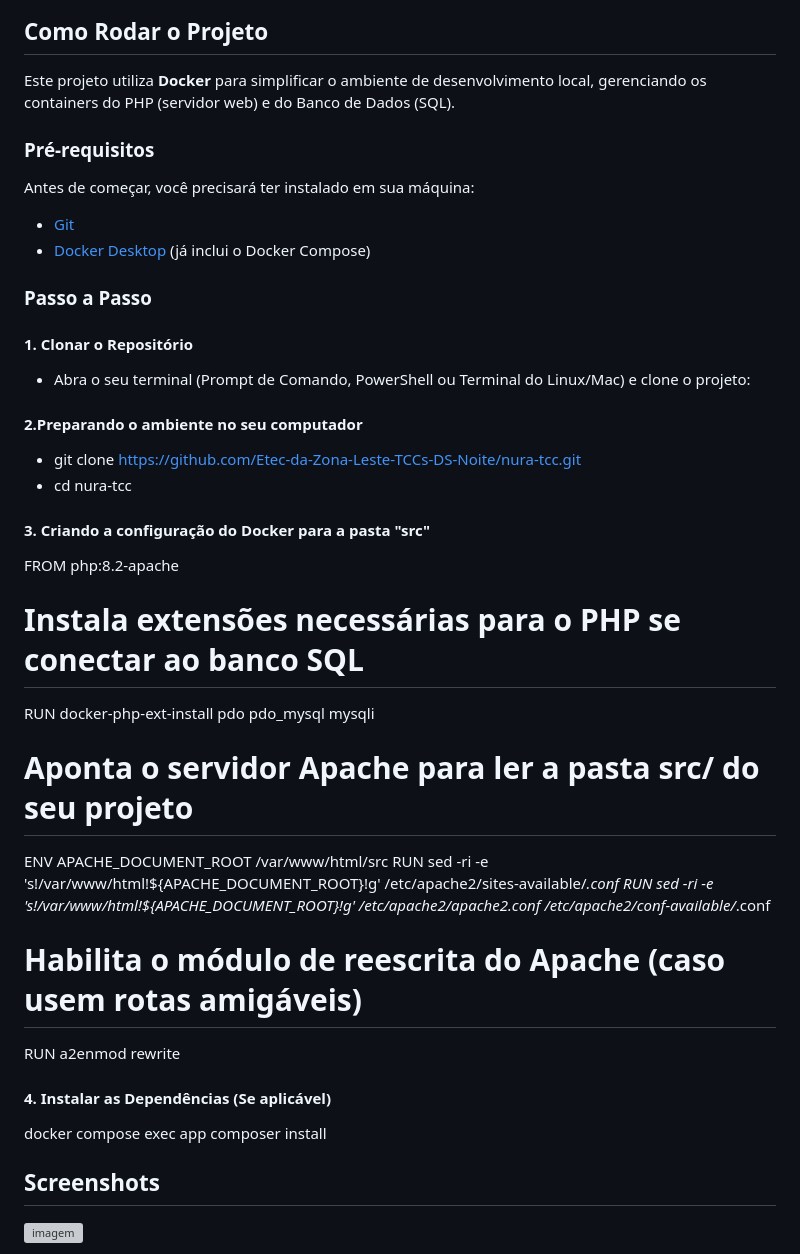
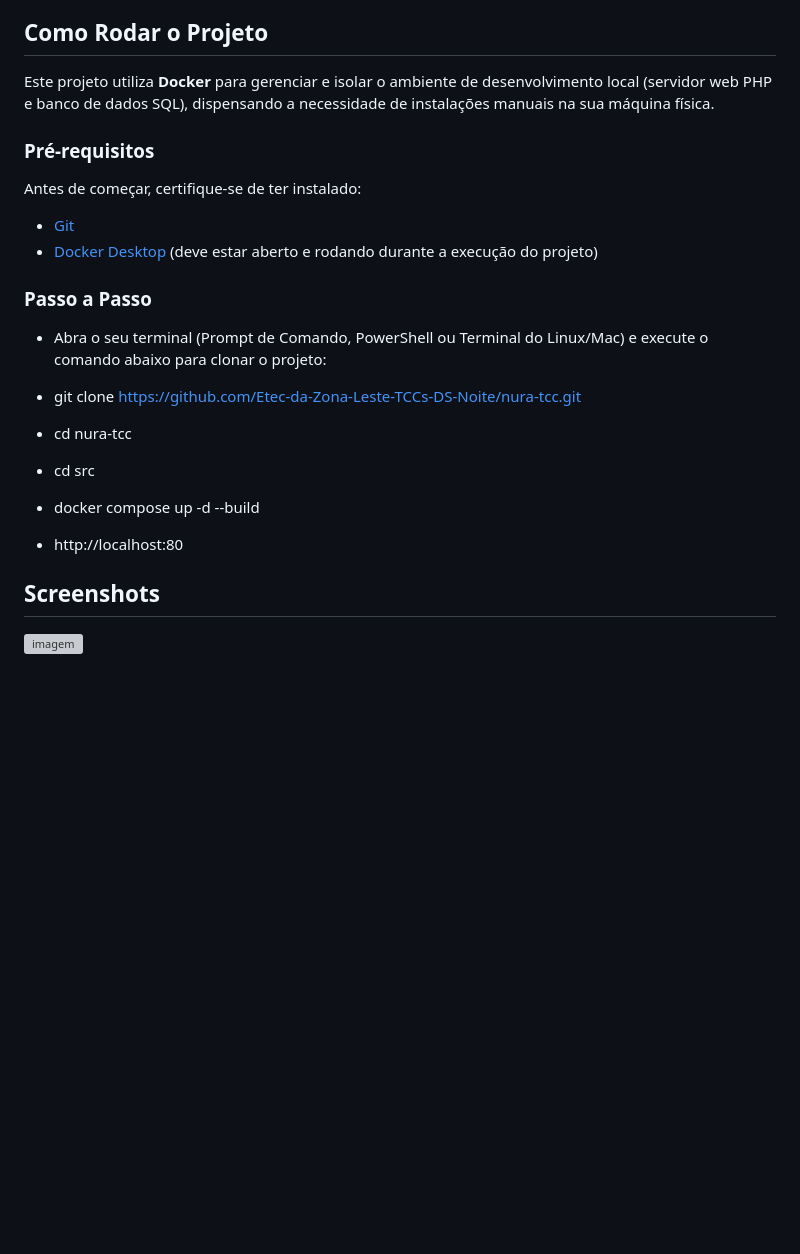
Before and after one commit to Etec-da-Zona-Leste-TCCs-DS-Noite/nura-tcc, a Markdown page: README.md, the part around the change. Rendered like a GitHub page; blank space fills up the shorter version; grey boxes are pictures that could not be loaded.

Commit message:
Revise Docker setup instructions in README
Updated instructions for running the project with Docker, including prerequisites and step-by-step guidance.

```diff
--- a/README.md
+++ b/README.md
@@ -66,39 +66,27 @@ Em desenvolvimento. Atualizações serão feitas conforme novas funcionalidades
 
 ## Como Rodar o Projeto
 
-Este projeto utiliza **Docker** para simplificar o ambiente de desenvolvimento local, gerenciando os containers do PHP (servidor web) e do Banco de Dados (SQL).
+Este projeto utiliza **Docker** para gerenciar e isolar o ambiente de desenvolvimento local (servidor web PHP e banco de dados SQL), dispensando a necessidade de instalações manuais na sua máquina física.
 
 ### Pré-requisitos
 
-Antes de começar, você precisará ter instalado em sua máquina:
-- [Git](https://git-scm.com/)
-- [Docker Desktop](https://www.docker.com/products/docker-desktop/) (já inclui o Docker Compose)
+Antes de começar, certifique-se de ter instalado:
+ - [Git](https://git-scm.com/)
+ - [Docker Desktop](https://www.docker.com/products/docker-desktop/) (deve estar aberto e rodando durante a execução do projeto)
 
 ### Passo a Passo
-#### 1. Clonar o Repositório
- - Abra o seu terminal (Prompt de Comando, PowerShell ou Terminal do Linux/Mac) e clone o projeto:
 
-#### 2.Preparando o ambiente no seu computador
- - git clone https://github.com/Etec-da-Zona-Leste-TCCs-DS-Noite/nura-tcc.git
- - cd nura-tcc
+- Abra o seu terminal (Prompt de Comando, PowerShell ou Terminal do Linux/Mac) e execute o comando abaixo para clonar o projeto:
 
-#### 3. Criando a configuração do Docker para a pasta "src"
-FROM php:8.2-apache
+- git clone [https://github.com/Etec-da-Zona-Leste-TCCs-DS-Noite/nura-tcc.git](https://github.com/Etec-da-Zona-Leste-TCCs-DS-Noite/nura-tcc.git)
 
-# Instala extensões necessárias para o PHP se conectar ao banco SQL
-RUN docker-php-ext-install pdo pdo_mysql mysqli
+- cd nura-tcc
 
-# Aponta o servidor Apache para ler a pasta src/ do seu projeto
-ENV APACHE_DOCUMENT_ROOT /var/www/html/src
-RUN sed -ri -e 's!/var/www/html!${APACHE_DOCUMENT_ROOT}!g' /etc/apache2/sites-available/*.conf
-RUN sed -ri -e 's!/var/www/html!${APACHE_DOCUMENT_ROOT}!g' /etc/apache2/apache2.conf /etc/apache2/conf-available/*.conf
+- cd src
 
-# Habilita o módulo de reescrita do Apache (caso usem rotas amigáveis)
-RUN a2enmod rewrite
+- docker compose up -d --build
 
-
-#### 4. Instalar as Dependências (Se aplicável)
-docker compose exec app composer install
+- http://localhost:80
 
 ## Screenshots
 <img width="1899" height="877" alt="imagem" src="https://github.com/user-attachments/assets/7dea795b-888b-47e4-b2ca-8e10fa88212e" />
```
